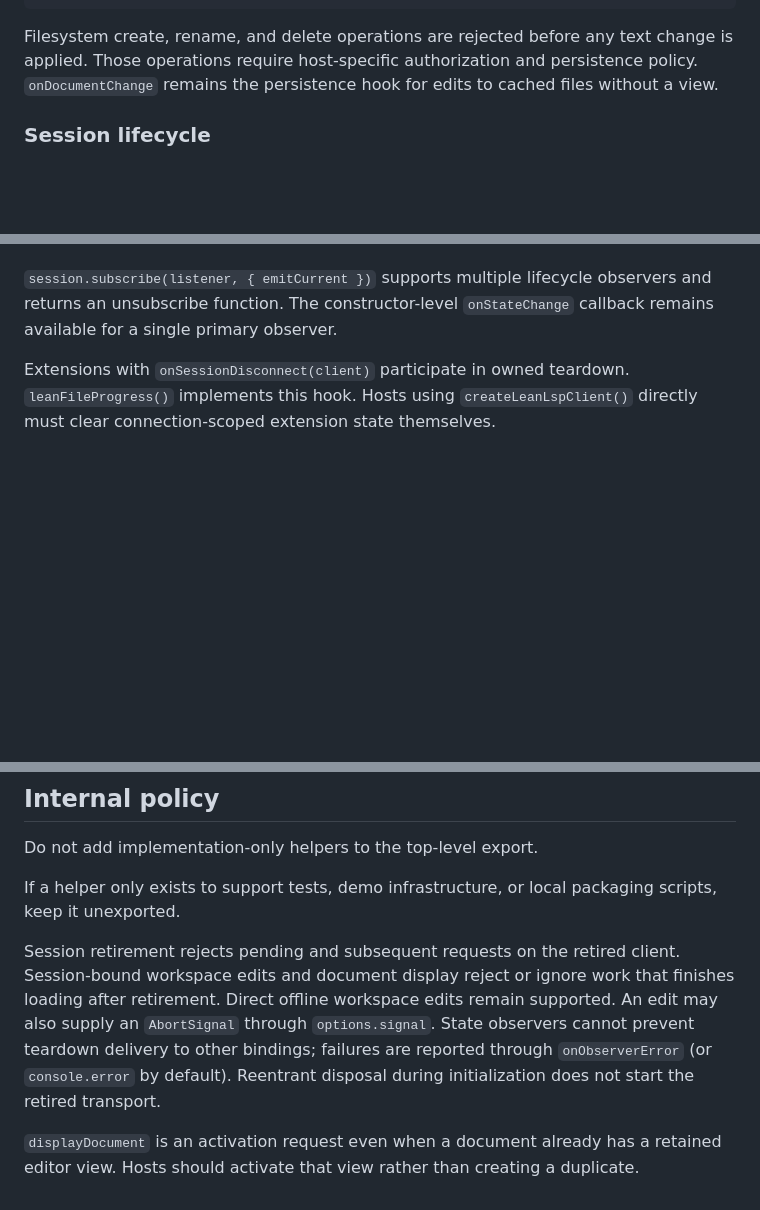
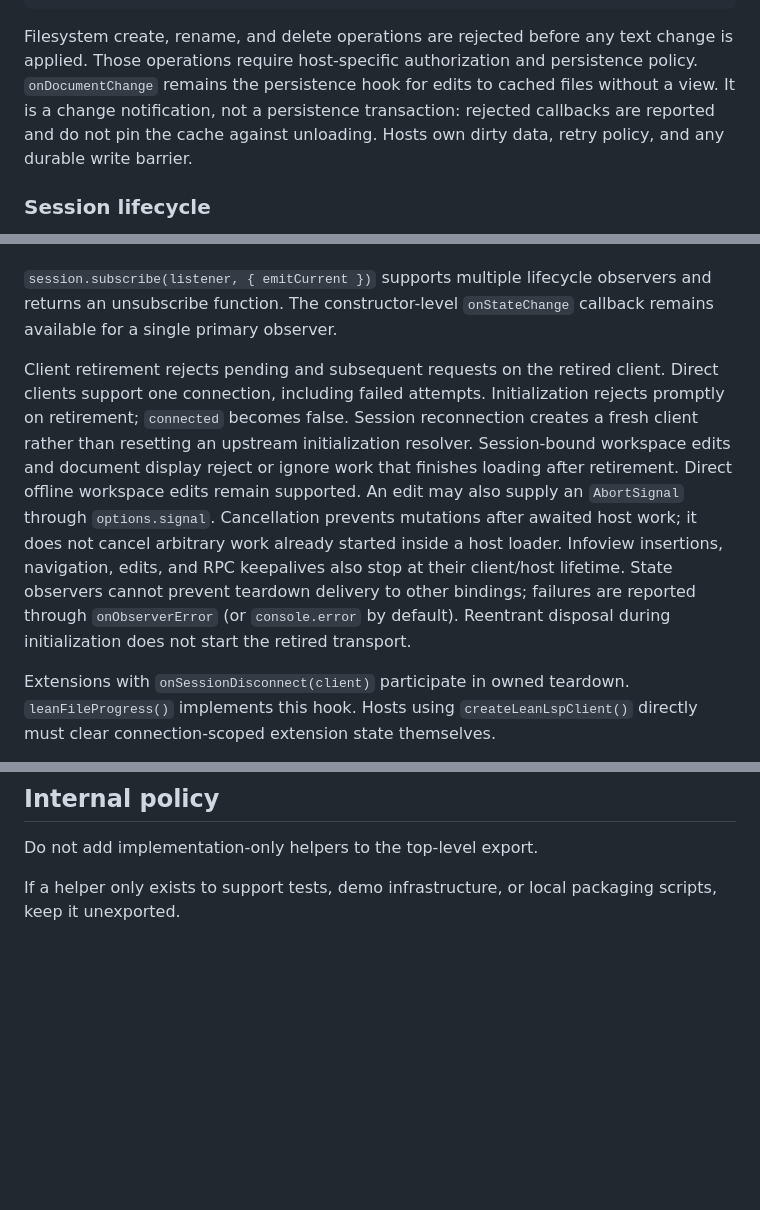
Before and after one commit to ejgallego/lean-mirror, a Markdown page: docs/API.md, 3 parts joined by grey strips. Rendered like a GitHub page; blank space fills up the shorter version.

```diff
--- a/docs/API.md
+++ b/docs/API.md
@@ -119,7 +122,9 @@ const result = await client.withMapping(async (mapping) => {
 Filesystem create, rename, and delete operations are rejected before any text
 change is applied. Those operations require host-specific authorization and
 persistence policy. `onDocumentChange` remains the persistence hook for edits
-to cached files without a view.
+to cached files without a view. It is a change notification, not a persistence
+transaction: rejected callbacks are reported and do not pin the cache against
+unloading. Hosts own dirty data, retry policy, and any durable write barrier.
 
 ### Session lifecycle
 
@@ -140,6 +145,20 @@ code reject stale results.
 `session.subscribe(listener, { emitCurrent })` supports multiple lifecycle
 observers and returns an unsubscribe function. The constructor-level
 `onStateChange` callback remains available for a single primary observer.
+
+Client retirement rejects pending and subsequent requests on the retired client.
+Direct clients support one connection, including failed attempts. Initialization
+rejects promptly on retirement; `connected` becomes false. Session reconnection
+creates a fresh client rather than resetting an upstream initialization resolver.
+Session-bound workspace edits and document display reject or ignore work that
+finishes loading after retirement. Direct offline workspace edits remain supported.
+An edit may also supply an `AbortSignal` through `options.signal`. Cancellation
+prevents mutations after awaited host work; it does not cancel arbitrary work
+already started inside a host loader. Infoview insertions, navigation, edits, and
+RPC keepalives also stop at their client/host lifetime.
+State observers cannot prevent teardown delivery to other bindings; failures are
+reported through `onObserverError` (or `console.error` by default). Reentrant
+disposal during initialization does not start the retired transport.
 
 Extensions with `onSessionDisconnect(client)` participate in owned teardown.
 `leanFileProgress()` implements this hook. Hosts using `createLeanLspClient()`
@@ -249,14 +268,3 @@ responses are required.
 Do not add implementation-only helpers to the top-level export.
 
 If a helper only exists to support tests, demo infrastructure, or local packaging scripts, keep it unexported.
-
-Session retirement rejects pending and subsequent requests on the retired client.
-Session-bound workspace edits and document display reject or ignore work that
-finishes loading after retirement. Direct offline workspace edits remain supported.
-An edit may also supply an `AbortSignal` through `options.signal`.
-State observers cannot prevent teardown delivery to other bindings; failures are
-reported through `onObserverError` (or `console.error` by default). Reentrant
-disposal during initialization does not start the retired transport.
-
-`displayDocument` is an activation request even when a document already has a
-retained editor view. Hosts should activate that view rather than creating a duplicate.
```
Also changed, not shown: other parts of docs/API.md (+3 -0 lines), CHANGELOG.md (+10 -1 lines), docs/DEVELOPMENT.md (+18 -0 lines).
